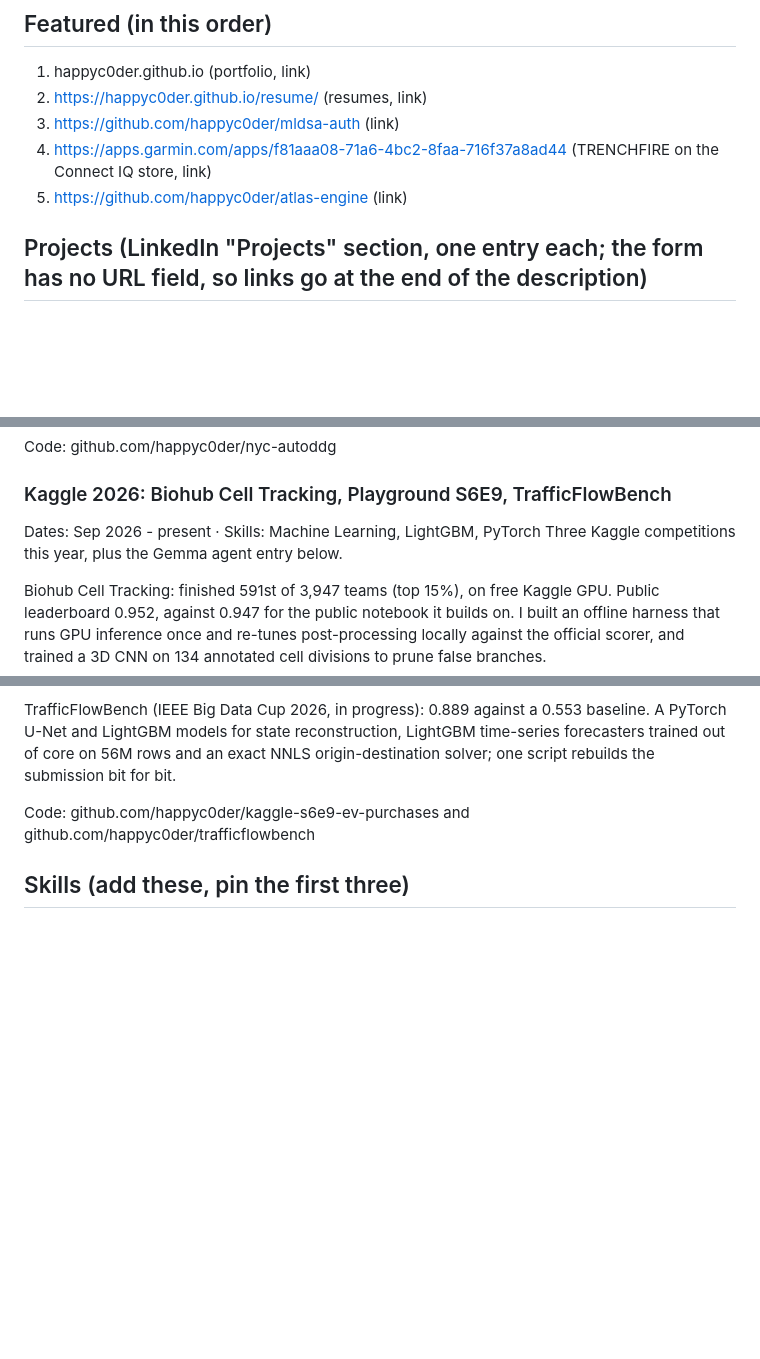
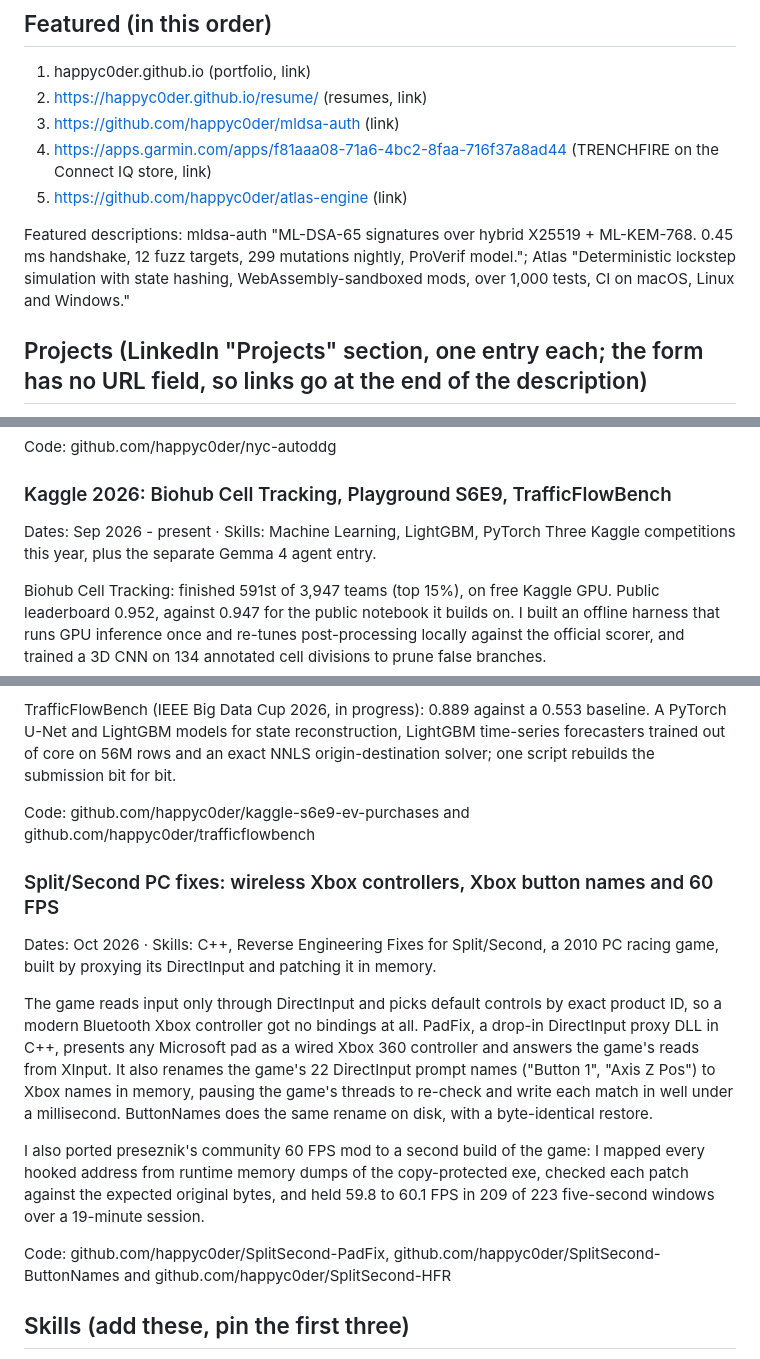
Before and after one commit to happyc0der/happyc0der.github.io, a Markdown page: content/LINKEDIN.md, 3 parts joined by grey strips. Drawn GitHub-style; blank space fills up the shorter version.

Commit message:
LinkedIn copy: Split/Second entry, Kaggle wording, Featured descriptions
Matches what was put live on 2026-10-19.

Co-Authored-By: Claude Opus 5.5 <noreply@anthropic.com>

```diff
--- a/content/LINKEDIN.md
+++ b/content/LINKEDIN.md
@@ -62,6 +62,8 @@ Description: Distributed Systems, Operating Systems, Computer Networks, Advanced
 3. https://github.com/happyc0der/mldsa-auth (link)
 4. https://apps.garmin.com/apps/f81aaa08-71a6-4bc2-8faa-716f37a8ad44 (TRENCHFIRE on the Connect IQ store, link)
 5. https://github.com/happyc0der/atlas-engine (link)
+
+Featured descriptions: mldsa-auth "ML-DSA-65 signatures over hybrid X25519 + ML-KEM-768. 0.45 ms handshake, 12 fuzz targets, 299 mutations nightly, ProVerif model."; Atlas "Deterministic lockstep simulation with state hashing, WebAssembly-sandboxed mods, over 1,000 tests, CI on macOS, Linux and Windows."
 
 ## Projects (LinkedIn "Projects" section, one entry each; the form has no URL field, so links go at the end of the description)
 
@@ -186,7 +188,7 @@ Code: github.com/happyc0der/nyc-autoddg
 
 ### Kaggle 2026: Biohub Cell Tracking, Playground S6E9, TrafficFlowBench
 Dates: Sep 2026 - present · Skills: Machine Learning, LightGBM, PyTorch
-Three Kaggle competitions this year, plus the Gemma agent entry below.
+Three Kaggle competitions this year, plus the separate Gemma 4 agent entry.
 
 Biohub Cell Tracking: finished 591st of 3,947 teams (top 15%), on free Kaggle GPU. Public leaderboard 0.952, against 0.947 for the public notebook it builds on. I built an offline harness that runs GPU inference once and re-tunes post-processing locally against the official scorer, and trained a 3D CNN on 134 annotated cell divisions to prune false branches.
 
@@ -195,6 +197,16 @@ Playground S6E9 (EV purchases, ROC AUC): finished 287th of 3,575 teams (top 9%),
 TrafficFlowBench (IEEE Big Data Cup 2026, in progress): 0.889 against a 0.553 baseline. A PyTorch U-Net and LightGBM models for state reconstruction, LightGBM time-series forecasters trained out of core on 56M rows and an exact NNLS origin-destination solver; one script rebuilds the submission bit for bit.
 
 Code: github.com/happyc0der/kaggle-s6e9-ev-purchases and github.com/happyc0der/trafficflowbench
+
+### Split/Second PC fixes: wireless Xbox controllers, Xbox button names and 60 FPS
+Dates: Oct 2026 · Skills: C++, Reverse Engineering
+Fixes for Split/Second, a 2010 PC racing game, built by proxying its DirectInput and patching it in memory.
+
+The game reads input only through DirectInput and picks default controls by exact product ID, so a modern Bluetooth Xbox controller got no bindings at all. PadFix, a drop-in DirectInput proxy DLL in C++, presents any Microsoft pad as a wired Xbox 360 controller and answers the game's reads from XInput. It also renames the game's 22 DirectInput prompt names ("Button 1", "Axis Z Pos") to Xbox names in memory, pausing the game's threads to re-check and write each match in well under a millisecond. ButtonNames does the same rename on disk, with a byte-identical restore.
+
+I also ported preseznik's community 60 FPS mod to a second build of the game: I mapped every hooked address from runtime memory dumps of the copy-protected exe, checked each patch against the expected original bytes, and held 59.8 to 60.1 FPS in 209 of 223 five-second windows over a 19-minute session.
+
+Code: github.com/happyc0der/SplitSecond-PadFix, github.com/happyc0der/SplitSecond-ButtonNames and github.com/happyc0der/SplitSecond-HFR
 
 ## Skills (add these, pin the first three)
 
```
